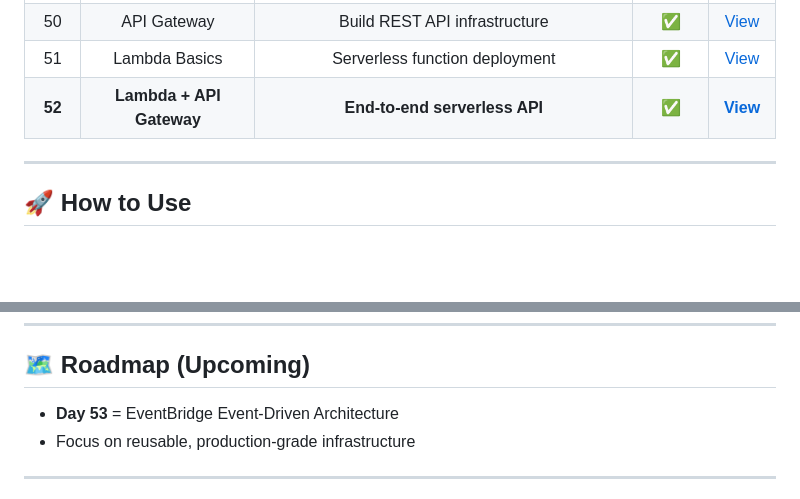
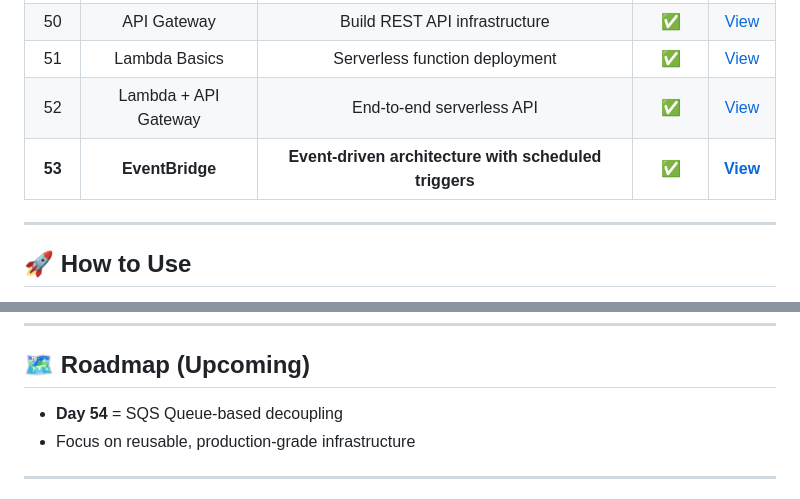
Before and after one commit to nacholiya/100-Days-AWS-Terraform-Challenge, a Markdown page: README.md, 2 parts joined by grey strips. Drawn GitHub-style; blank space fills up the shorter version.

```diff
--- a/README.md
+++ b/README.md
@@ -98,7 +98,8 @@ This challenge focuses on **consistency, depth, and real-world DevOps skills**.
 | 49 | WAF | Protect application using Web Application Firewall | ✅ | [View](./Day-49-waf) |
 | 50 | API Gateway | Build REST API infrastructure | ✅ | [View](./Day-50-api) |
 | 51 | Lambda Basics | Serverless function deployment | ✅ | [View](./Day-51-lambda)|
-| **52** | **Lambda + API Gateway** | **End-to-end serverless API** | **✅** | **[View](./Day-52-serverless-api)** |
+| 52 | Lambda + API Gateway | End-to-end serverless API | ✅ | [View](./Day-52-serverless-api) |
+| **53** | **EventBridge** | **Event-driven architecture with scheduled triggers** | **✅** | **[View](./Day-53-eventbridge)** |
 ---
 
 ## 🚀 How to Use
@@ -118,7 +119,7 @@ terraform destroy
 ---
 
 ## 🗺️ Roadmap (Upcoming)
-- **Day 53** = EventBridge Event-Driven Architecture
+- **Day 54** = SQS Queue-based decoupling
 - Focus on reusable, production-grade infrastructure
 
 ---
```
